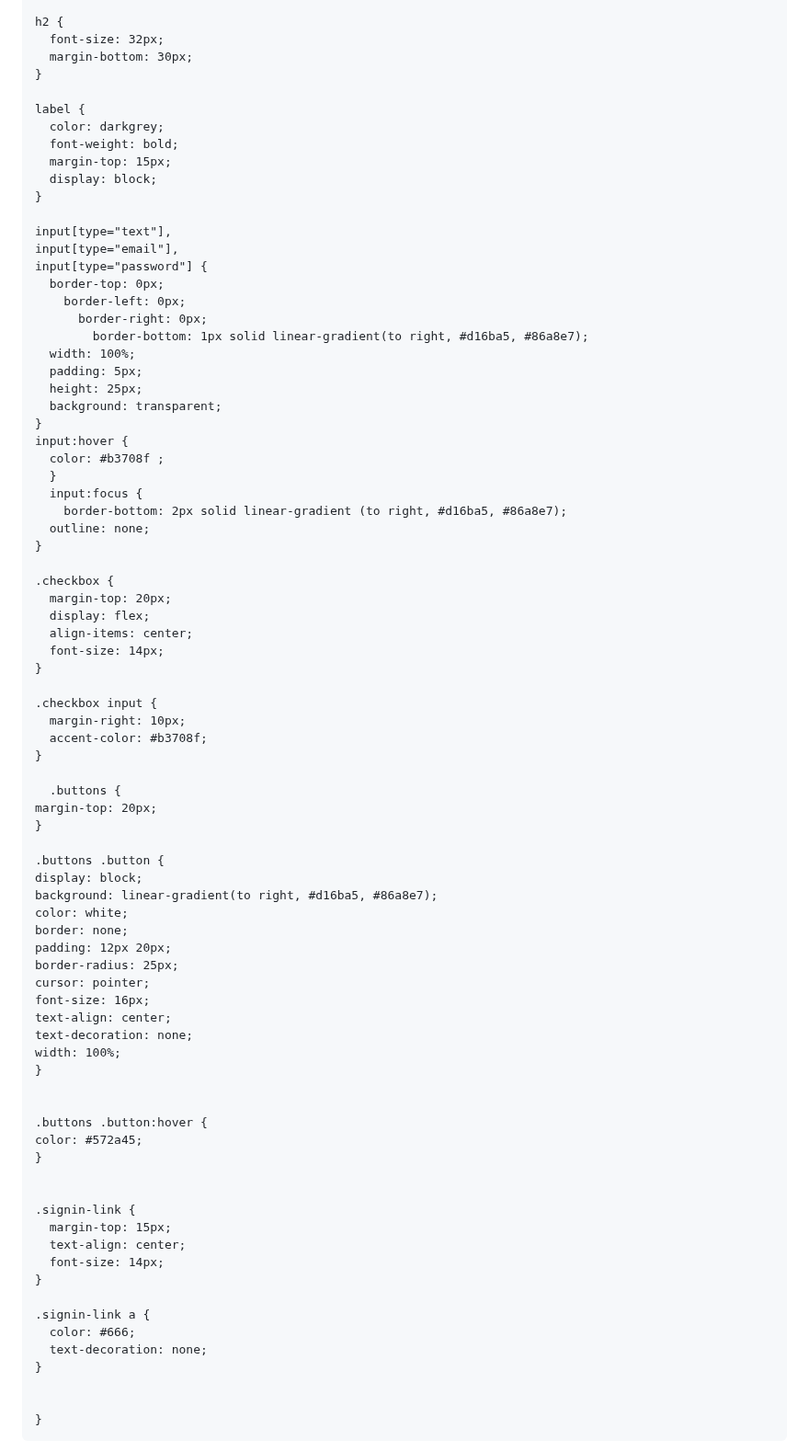
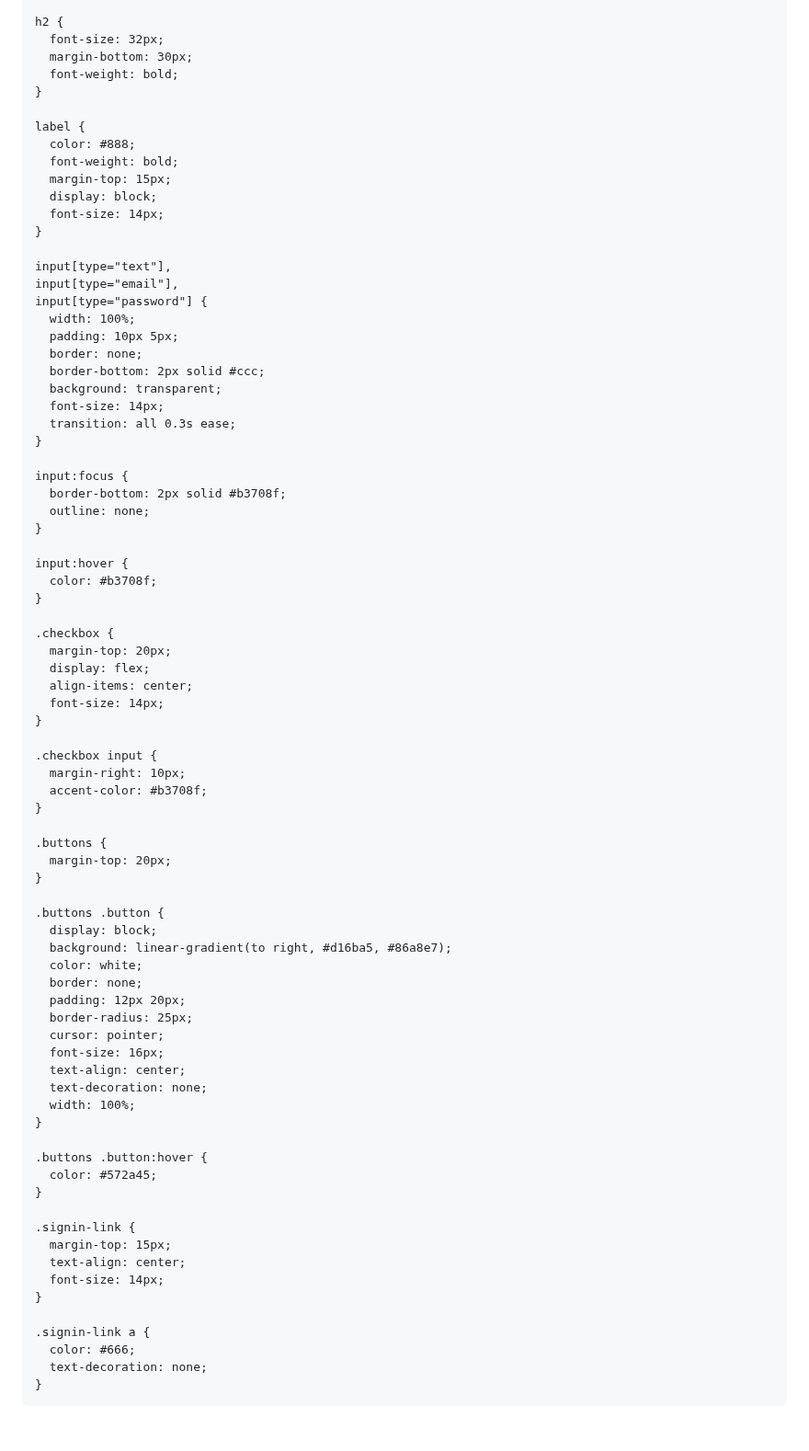
Before and after one commit to Hassn225/Fyp, a Markdown page: README.md, the part around one of its changes. Shown at 92% size. GitHub-like rendering; blank space fills up the shorter version.

```diff
--- a/README.md
+++ b/README.md
@@ -48,33 +56,36 @@
     h2 {
       font-size: 32px;
       margin-bottom: 30px;
+      font-weight: bold;
     }
 
     label {
-      color: darkgrey;
+      color: #888;
       font-weight: bold;
       margin-top: 15px;
       display: block;
+      font-size: 14px;
     }
 
     input[type="text"],
     input[type="email"],
     input[type="password"] {
-      border-top: 0px;
-        border-left: 0px;
-          border-right: 0px;
-            border-bottom: 1px solid linear-gradient(to right, #d16ba5, #86a8e7);
       width: 100%;
-      padding: 5px;
-      height: 25px;
+      padding: 10px 5px;
+      border: none;
+      border-bottom: 2px solid #ccc;
       background: transparent;
+      font-size: 14px;
+      transition: all 0.3s ease;
     }
+
+    input:focus {
+      border-bottom: 2px solid #b3708f;
+      outline: none;
+    }
+
     input:hover {
-      color: #b3708f ;
-      }
-      input:focus {
-        border-bottom: 2px solid linear-gradient (to right, #d16ba5, #86a8e7);
-      outline: none;
+      color: #b3708f;
     }
 
     .checkbox {
@@ -89,29 +100,27 @@
       accent-color: #b3708f;
     }
 
-      .buttons {
-    margin-top: 20px;
+    .buttons {
+      margin-top: 20px;
     }
 
     .buttons .button {
-    display: block;
-    background: linear-gradient(to right, #d16ba5, #86a8e7);
-    color: white;
-    border: none;
-    padding: 12px 20px;
-    border-radius: 25px;
-    cursor: pointer;
-    font-size: 16px;
-    text-align: center;
-    text-decoration: none;
-    width: 100%;
+      display: block;
+      background: linear-gradient(to right, #d16ba5, #86a8e7);
+      color: white;
+      border: none;
+      padding: 12px 20px;
+      border-radius: 25px;
+      cursor: pointer;
+      font-size: 16px;
+      text-align: center;
+      text-decoration: none;
+      width: 100%;
     }
 
-
     .buttons .button:hover {
-    color: #572a45;
+      color: #572a45;
     }
-
 
     .signin-link {
       margin-top: 15px;
@@ -122,9 +131,6 @@
     .signin-link a {
       color: #666;
       text-decoration: none;
-    }
-
-
     }
   </style>
 </head>
```
Also changed, not shown: other parts of README.md (+19 -11 lines).
